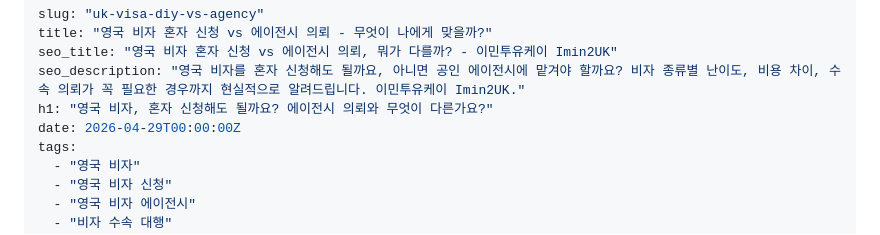
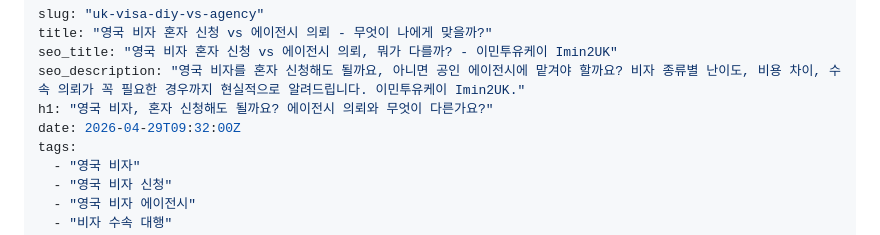
Before and after one commit to uxdjason/imin2uk, a Markdown page: blog-posts/uk-visa-diy-vs-agency.md, the part around the change. Drawn GitHub-style.

```diff
--- a/blog-posts/uk-visa-diy-vs-agency.md
+++ b/blog-posts/uk-visa-diy-vs-agency.md
@@ -4,7 +4,7 @@ title: "영국 비자 혼자 신청 vs 에이전시 의뢰 - 무엇이 나에게
 seo_title: "영국 비자 혼자 신청 vs 에이전시 의뢰, 뭐가 다를까? - 이민투유케이 Imin2UK"
 seo_description: "영국 비자를 혼자 신청해도 될까요, 아니면 공인 에이전시에 맡겨야 할까요? 비자 종류별 난이도, 비용 차이, 수속 의뢰가 꼭 필요한 경우까지 현실적으로 알려드립니다. 이민투유케이 Imin2UK."
 h1: "영국 비자, 혼자 신청해도 될까요? 에이전시 의뢰와 무엇이 다른가요?"
-date: 2026-04-29T00:00:00Z
+date: 2026-04-29T09:32:00Z
 tags:
   - "영국 비자"
   - "영국 비자 신청"
```
Also changed, not shown: blog-posts/uk-visa-diy-vs-agency-en.md (+1 -1 lines).
